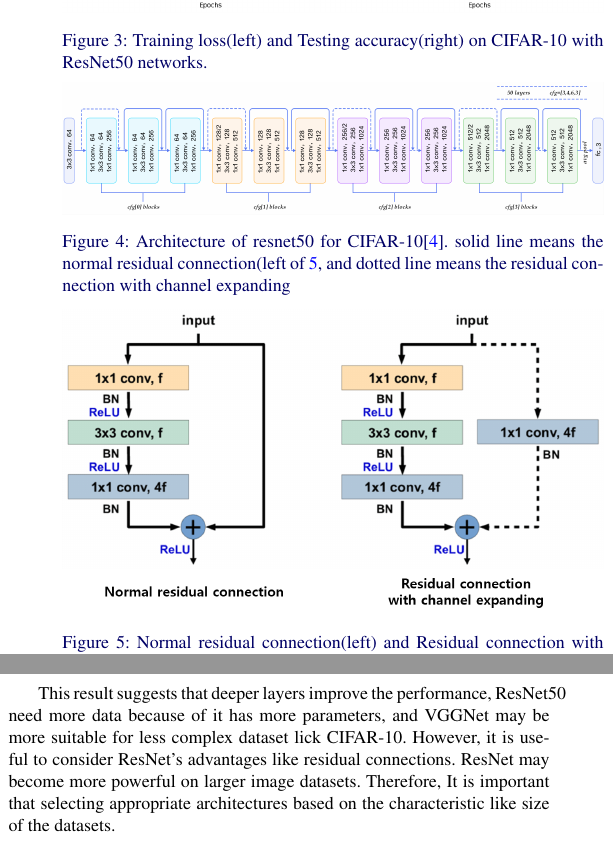
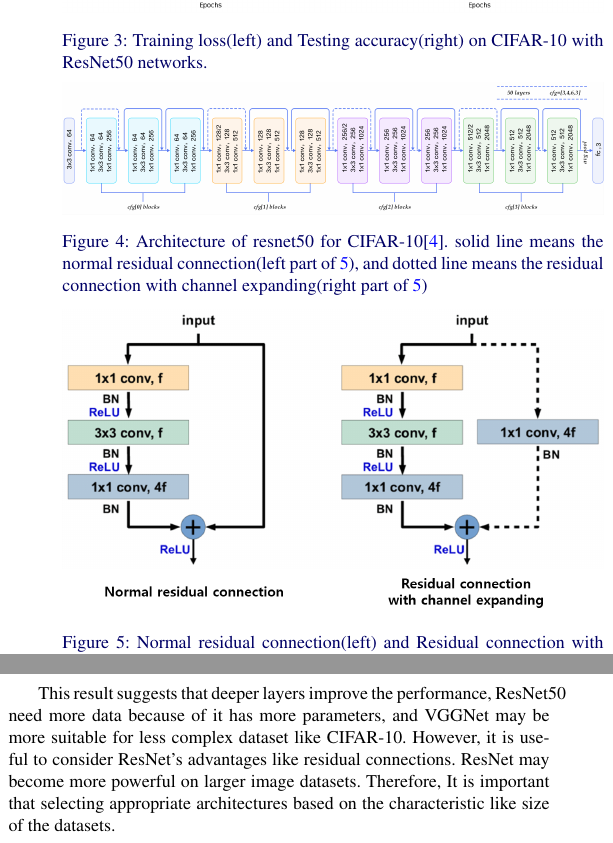
Before and after one commit to minchoCoin/deep-learning-programming, a LaTeX document (Lab1/final-report/lab1-finalreport.tex): two parts of the columns of page 3 of 4, joined at a grey line, cut so that both start at the same text. The pictures show the PDF file Lab1/final-report/lab1-finalreport.pdf that the author committed with the source.

Commit message:
update finalreport

```diff
--- a/Lab1/final-report/lab1-finalreport.tex
+++ b/Lab1/final-report/lab1-finalreport.tex
@@ -174,7 +174,7 @@ Test Accuracy(\%) & 91.2 & 85.8333   \\ \hline
 
 \begin{figure}[htb!]
 	\includegraphics[width=\linewidth]{images/resnet_fig.png}
-	\caption{Architecture of resnet50 for CIFAR-10\cite{cifar10}. solid line means the normal residual connection(left of \ref{fig:resconnection}, and dotted line means the residual connection with channel expanding}
+	\caption{Architecture of resnet50 for CIFAR-10\cite{cifar10}. solid line means the normal residual connection(left part of \ref{fig:resconnection}), and dotted line means the residual connection with channel expanding(right part of \ref{fig:resconnection})}
  \label{fig:resnetfig}
 	\vspace{-2mm}
 \end{figure}
@@ -201,7 +201,7 @@ For both models, The training loss graph is fluctuating, which might suggest iss
 \section{Conclusion}
 In this lab, We implemented The VGGNet16 and ResNet50 using Pytorch, training and testing the models with first 3-categories CIFAR-10 images. Additionally, we compared the performance of VGGNet and ResNet on the CIFAR-10 image classification task. Our experiments showed that the test accuracy of both models greater than 85\%, and VGG16 achieved a lower training loss with higher testing accuracy.
 
-This result suggests that deeper layers improve the performance, ResNet50 need more data because of it has more parameters, and VGGNet may be more suitable for less complex dataset lick CIFAR-10. However, it is useful to consider ResNet's advantages like residual connections. ResNet may become more powerful on larger image datasets. Therefore, It is important that selecting appropriate architectures based on the characteristic like size of the datasets.
+This result suggests that deeper layers improve the performance, ResNet50 need more data because of it has more parameters, and VGGNet may be more suitable for less complex dataset like CIFAR-10. However, it is useful to consider ResNet's advantages like residual connections. ResNet may become more powerful on larger image datasets. Therefore, It is important that selecting appropriate architectures based on the characteristic like size of the datasets.
 
 \newpage
 \bibliography{egbib}
```
Also changed, not shown: Lab1/final-report/lab1-finalreport.pdf.
